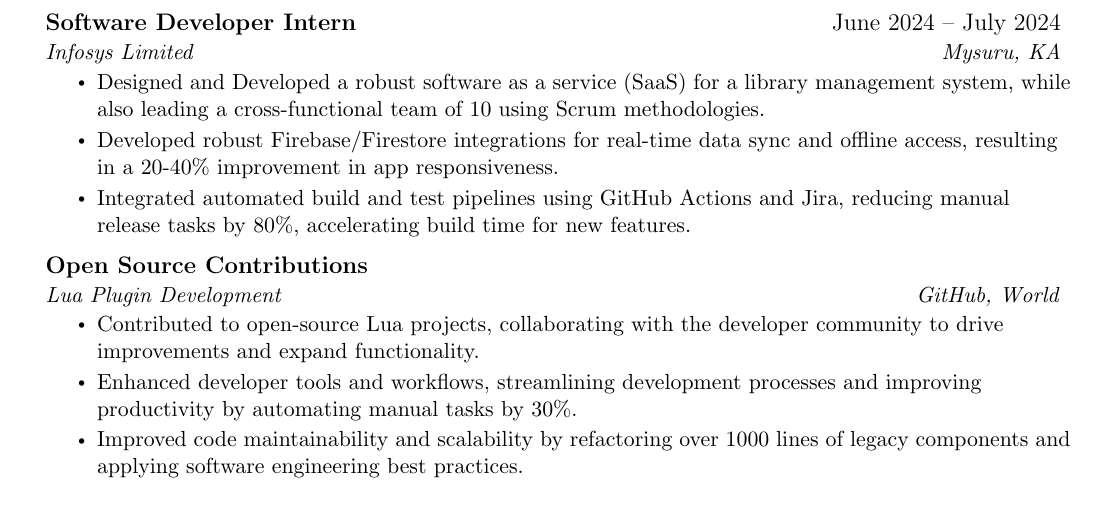
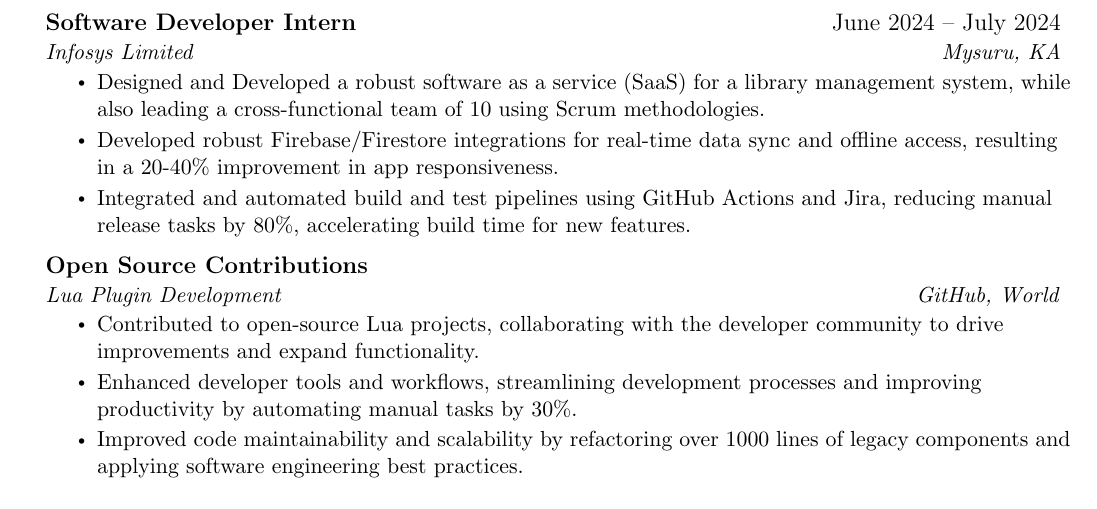
Before and after one commit to VanshajSaxena/resume, a LaTeX CV (Resume - Vanshaj Saxena.tex): part of the page, cut so that both start at the same text. Compiled offline with pdfLaTeX.

Commit message:
fix(content): add missing "and"

```diff
--- a/Resume - Vanshaj Saxena.tex
+++ b/Resume - Vanshaj Saxena.tex
@@ -138,7 +138,7 @@
       \resumeItemListStart
         \resumeItem{Designed and Developed a robust software as a service (SaaS) for a library management system, while also leading a cross-functional team of 10 using Scrum methodologies.}
         \resumeItem{Developed robust Firebase/Firestore integrations for real-time data sync and offline access, resulting in a 20-40\% improvement in app responsiveness.}
-        \resumeItem{Integrated automated build and test pipelines using GitHub Actions and Jira, reducing manual release tasks by 80\%, accelerating build time for new features.}
+        \resumeItem{Integrated and automated build and test pipelines using GitHub Actions and Jira, reducing manual release tasks by 80\%, accelerating build time for new features.}
       \resumeItemListEnd
 
 % -----------Multiple Positions Heading-----------
```
